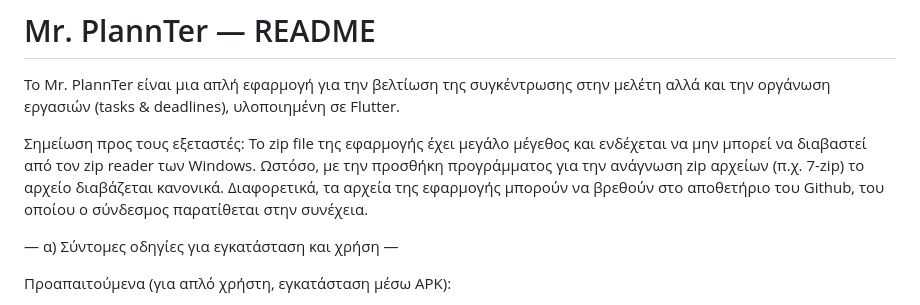
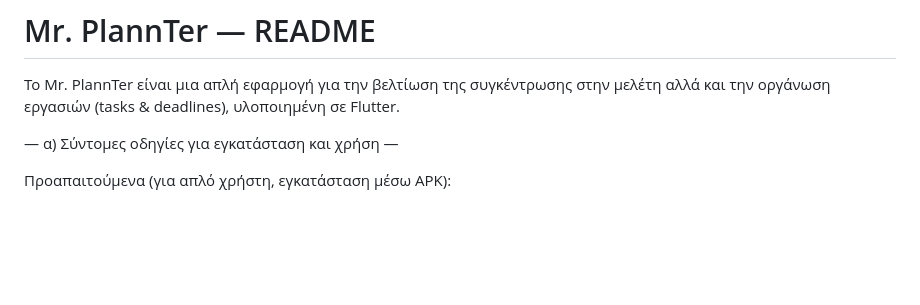
Before and after one commit to ntua-el22219/Mr-PlannTer, a Markdown page: README.md, the part around the change. Drawn GitHub-style; blank space fills up the shorter version.

```diff
--- a/README.md
+++ b/README.md
@@ -2,8 +2,6 @@
 
 Το Mr. PlannTer είναι μια απλή εφαρμογή για την βελτίωση της συγκέντρωσης στην μελέτη αλλά και την οργάνωση εργασιών (tasks & deadlines), υλοποιημένη σε Flutter.
 
-Σημείωση προς τους εξεταστές:
-Το zip file της εφαρμογής έχει μεγάλο μέγεθος και ενδέχεται να μην μπορεί να διαβαστεί από τον zip reader των Windows. Ωστόσο, με την προσθήκη προγράμματος για την ανάγνωση zip αρχείων (π.χ. 7-zip) το αρχείο διαβάζεται κανονικά. Διαφορετικά, τα αρχεία της εφαρμογής μπορούν να βρεθούν στο αποθετήριο του Github, του οποίου ο σύνδεσμος παρατίθεται στην συνέχεια.
 
 — α) Σύντομες οδηγίες για εγκατάσταση και χρήση —
 
```
